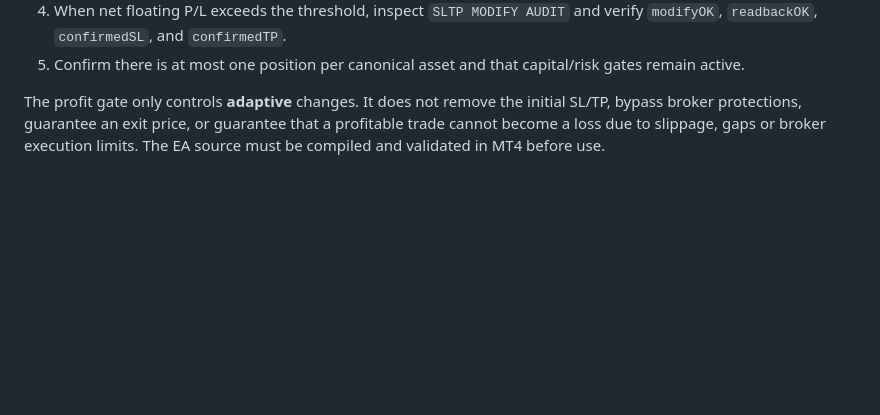
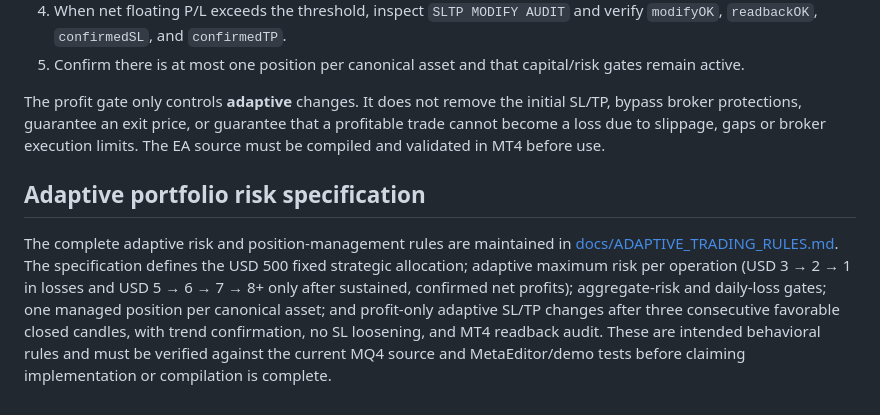
Before and after one commit to raylerr481/bitey-system-bots-trading, a Markdown page: README.md, the part around the change. Rendered like a GitHub page; blank space fills up the shorter version.

Commit message:
docs: link adaptive portfolio risk specification

```diff
--- a/README.md
+++ b/README.md
@@ -354,3 +354,8 @@ The MT4 Expert Advisor is a separate execution adapter. The downloadable source
 5. Confirm there is at most one position per canonical asset and that capital/risk gates remain active.
 
 The profit gate only controls **adaptive** changes. It does not remove the initial SL/TP, bypass broker protections, guarantee an exit price, or guarantee that a profitable trade cannot become a loss due to slippage, gaps or broker execution limits. The EA source must be compiled and validated in MT4 before use.
+
+
+## Adaptive portfolio risk specification
+
+The complete adaptive risk and position-management rules are maintained in [docs/ADAPTIVE_TRADING_RULES.md](docs/ADAPTIVE_TRADING_RULES.md). The specification defines the USD 500 fixed strategic allocation; adaptive maximum risk per operation (USD 3 → 2 → 1 in losses and USD 5 → 6 → 7 → 8+ only after sustained, confirmed net profits); aggregate-risk and daily-loss gates; one managed position per canonical asset; and profit-only adaptive SL/TP changes after three consecutive favorable closed candles, with trend confirmation, no SL loosening, and MT4 readback audit. These are intended behavioral rules and must be verified against the current MQ4 source and MetaEditor/demo tests before claiming implementation or compilation is complete.
```
